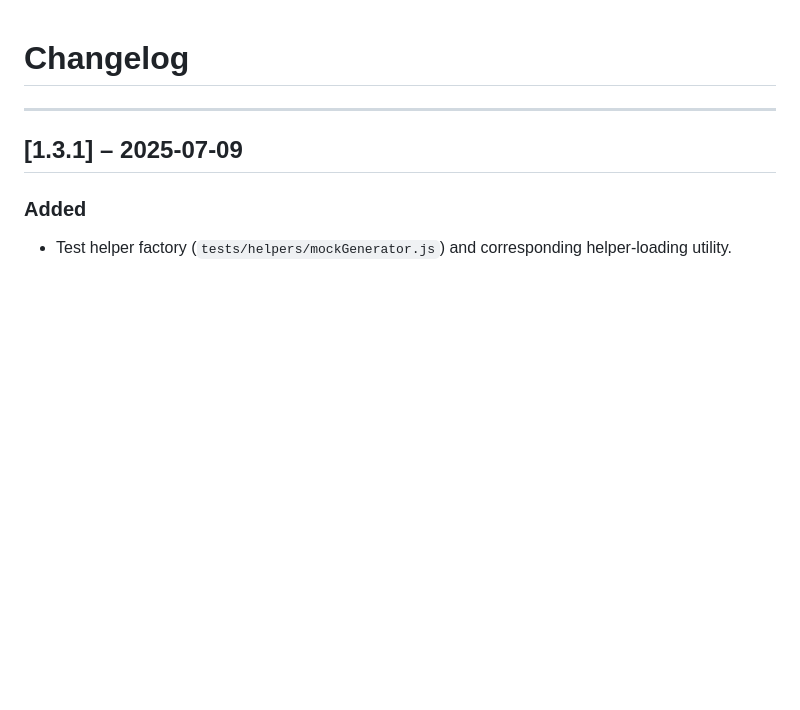
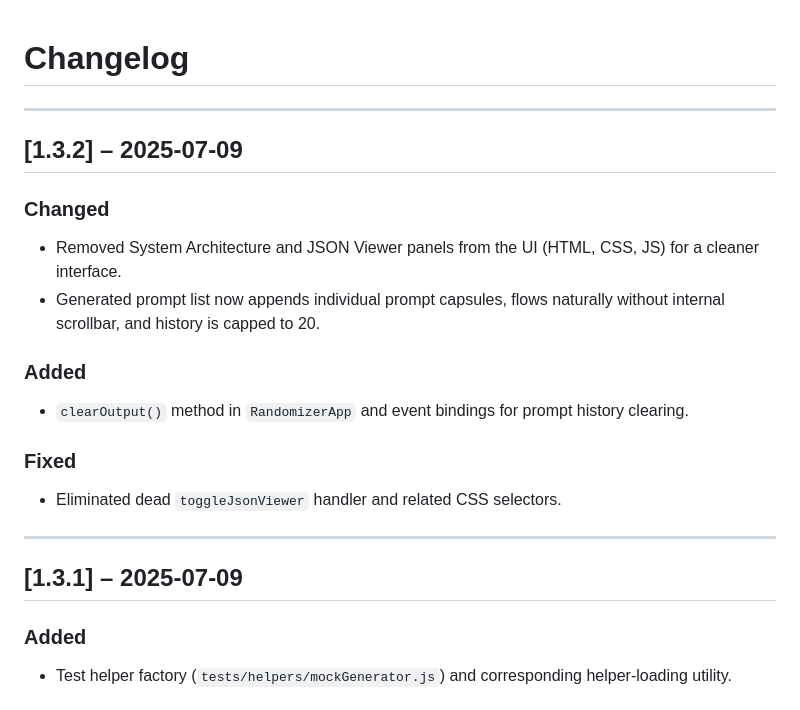
Before and after one commit to atxbrianbehm/randomizer-public, a Markdown page: CHANGELOG.md, the part around the change. GitHub-like rendering; blank space fills up the shorter version.

Commit message:
docs: update plan and CHANGELOG for v1.3.2 UI cleanup

```diff
--- a/CHANGELOG.md
+++ b/CHANGELOG.md
@@ -1,4 +1,18 @@
 # Changelog
+
+---
+
+## [1.3.2] – 2025-07-09
+
+### Changed
+- Removed System Architecture and JSON Viewer panels from the UI (HTML, CSS, JS) for a cleaner interface.
+- Generated prompt list now appends individual prompt capsules, flows naturally without internal scrollbar, and history is capped to 20.
+
+### Added
+- `clearOutput()` method in `RandomizerApp` and event bindings for prompt history clearing.
+
+### Fixed
+- Eliminated dead `toggleJsonViewer` handler and related CSS selectors.
 
 ---
 
```
Also changed, not shown: plan.md (+4 -4 lines).
